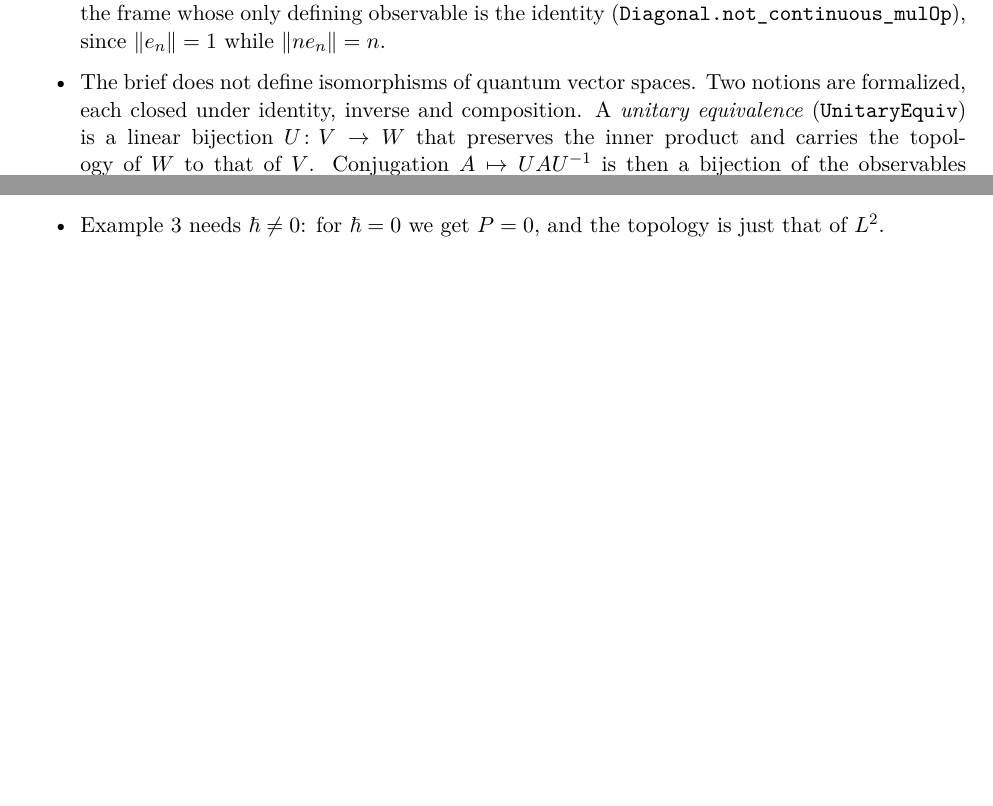
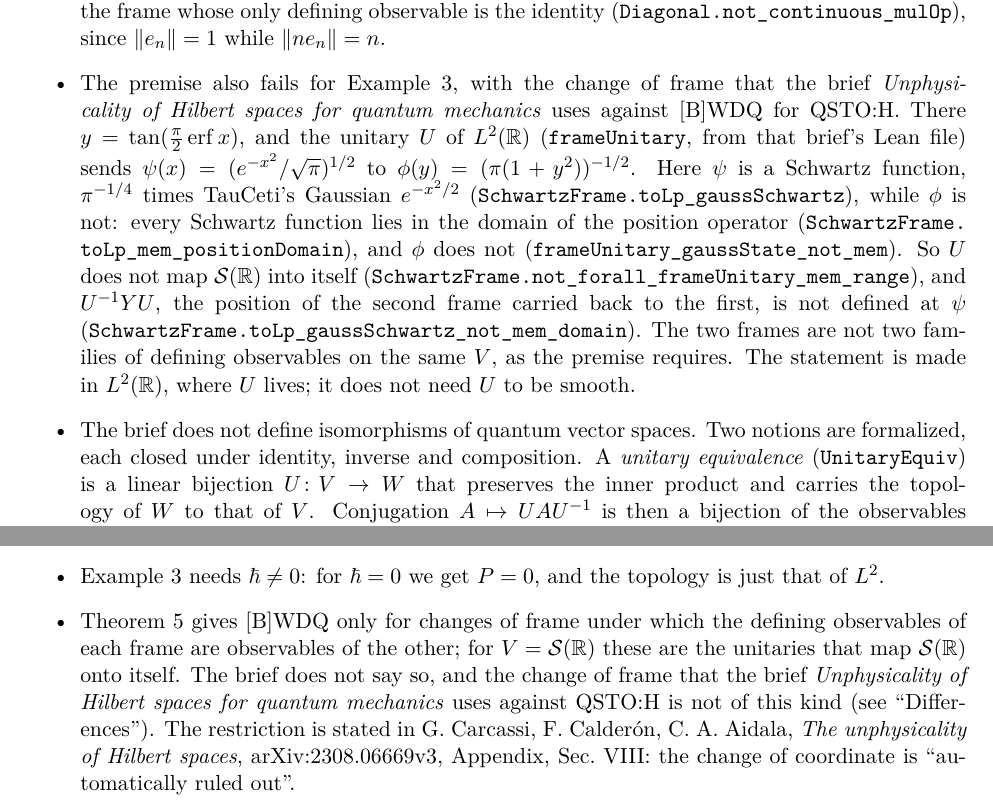
Before and after one commit to rwst/AoP-lean, a LaTeX document (briefs/QuantumVectorSpaces/formalization-log.tex): two parts of pages 5 and 7 of 7 before the commit and two parts of pages 6 and 7 of 7 after it, joined at a grey line, cut so that both start at the same text, the shorter picture padded with empty space. Compiled offline with pdfLaTeX.

Commit message:
QuantumVectorSpaces: the Hilbert brief's frame change fails on Schwartz space
The change of frame y = tan(pi/2 erf x) of the brief "Unphysicality of
Hilbert spaces for quantum mechanics" sends the Gaussian, a Schwartz
function, outside S(R), and the second frame's position carried back to
the first is not defined there. So the premise of the [B]WDQ part of
Theorem 5 fails for Example 3 with this frame change (Frames.lean,
namespace SchwartzFrame). Log and citation list updated; the restriction
is stated in Carcassi-Calderon-Aidala, arXiv:2308.06669v3, App. Sec. VIII.

Co-Authored-By: Claude Opus 5.5 <noreply@anthropic.com>

```diff
--- a/briefs/QuantumVectorSpaces/formalization-log.tex
+++ b/briefs/QuantumVectorSpaces/formalization-log.tex
@@ -158,6 +163,13 @@ Theorem 5, [B]WDQ: two frames with each other's defining observables as observab
 Theorem 5, [B]WDQ: sufficient conditions & \lean{topology_eq_of_mem_algebra},
   \lean{topology_eq_of_finiteDimensional} \\
 Theorem 5, [B]WDQ: the premise is not automatic & \lean{Diagonal.not_continuous_mulOp} \\
+Theorem 5, [B]WDQ: the premise fails for Example 3 with the change of frame
+  $y = \tan(\frac{\pi}{2}\operatorname{erf} x)$ of the brief \emph{Unphysicality of Hilbert
+  spaces for quantum mechanics} & \lean{SchwartzFrame.toLp_gaussSchwartz},
+  \lean{SchwartzFrame.toLp_mem_positionDomain},
+  \lean{SchwartzFrame.frameUnitary_gaussState_not_mem_range},
+  \lean{SchwartzFrame.not_forall_frameUnitary_mem_range},
+  \lean{SchwartzFrame.toLp_gaussSchwartz_not_mem_domain} \\
 Isomorphisms of quantum vector spaces & \lean{UnitaryEquiv}, \lean{LieIso} (with
   \lean{refl}, \lean{symm}, \lean{trans}), \lean{LieIso.toUnitaryEquiv} \\
 Isomorphisms preserve observables and pure states & \lean{UnitaryEquiv.isObservable_conj_iff},
@@ -256,6 +268,20 @@ Example 3, $\mathcal{S}(\mathbb{R}^n)$ and $\mathcal{S}(\mathbb{R}^m)$ isomorphi
   multiplication by $n$, a defining observable of the frame with all multiplication operators,
   is not continuous for the frame whose only defining observable is the identity
   (\lean{Diagonal.not_continuous_mulOp}), since $\|e_n\| = 1$ while $\|n e_n\| = n$.
+\item The premise also fails for Example~3, with the change of frame that the brief
+  \emph{Unphysicality of Hilbert spaces for quantum mechanics} uses against [B]WDQ for QSTO:H.
+  There $y = \tan(\frac{\pi}{2}\operatorname{erf} x)$, and the unitary $U$ of $L^2(\mathbb{R})$
+  (\lean{frameUnitary}, from that brief's Lean file) sends
+  $\psi(x) = (e^{-x^2}/\sqrt{\pi})^{1/2}$ to $\phi(y) = (\pi(1 + y^2))^{-1/2}$. Here $\psi$ is a
+  Schwartz function, $\pi^{-1/4}$ times TauCeti's Gaussian $e^{-x^2/2}$
+  (\lean{SchwartzFrame.toLp_gaussSchwartz}), while $\phi$ is not: every Schwartz function lies
+  in the domain of the position operator (\lean{SchwartzFrame.toLp_mem_positionDomain}), and
+  $\phi$ does not (\lean{frameUnitary_gaussState_not_mem}). So $U$ does not map
+  $\mathcal{S}(\mathbb{R})$ into itself (\lean{SchwartzFrame.not_forall_frameUnitary_mem_range}),
+  and $U^{-1} Y U$, the position of the second frame carried back to the first, is not defined
+  at $\psi$ (\lean{SchwartzFrame.toLp_gaussSchwartz_not_mem_domain}). The two frames are not
+  two families of defining observables on the same $V$, as the premise requires. The statement
+  is made in $L^2(\mathbb{R})$, where $U$ lives; it does not need $U$ to be smooth.
 \item The brief does not define isomorphisms of quantum vector spaces. Two notions are
   formalized, each closed under identity, inverse and composition. A \emph{unitary equivalence}
   (\lean{UnitaryEquiv}) is a linear bijection $U\colon V \to W$ that preserves the inner product
@@ -322,6 +348,14 @@ are left implicit.
   commutation relation (normal ordering), which the brief does not mention.
 \item Example~3 needs $\hbar \ne 0$: for $\hbar = 0$ we get $P = 0$, and the topology is just
   that of $L^2$.
+\item Theorem~5 gives [B]WDQ only for changes of frame under which the defining observables of
+  each frame are observables of the other; for $V = \mathcal{S}(\mathbb{R})$ these are the
+  unitaries that map $\mathcal{S}(\mathbb{R})$ onto itself. The brief does not say so, and the
+  change of frame that the brief \emph{Unphysicality of Hilbert spaces for quantum mechanics}
+  uses against QSTO:H is not of this kind (see ``Differences''). The restriction is stated in
+  G.~Carcassi, F.~Calder\'on, C.~A.~Aidala, \emph{The unphysicality of Hilbert spaces},
+  arXiv:2308.06669v3, Appendix, Sec.~VIII: the change of coordinate is ``automatically ruled
+  out''.
 \end{itemize}
 
 \end{document}
```
Also changed, not shown: briefs/QuantumVectorSpaces/citations-missing-in-orig-brief.txt (+10 -0 lines), briefs/QuantumVectorSpaces/formalization-log.pdf, briefs/QuantumVectorSpaces/formalization-log.tex (11 more changed lines), 1 other file.
